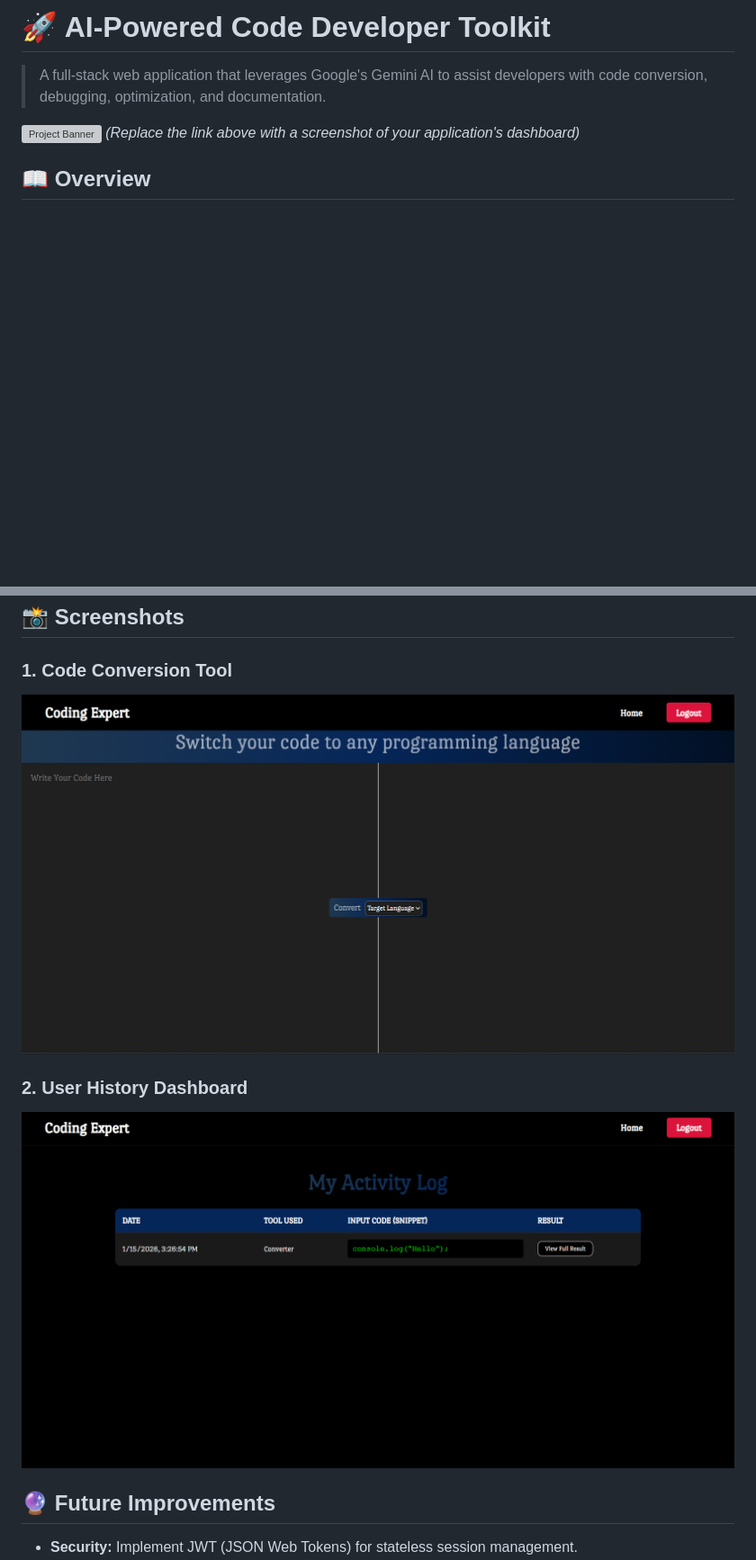
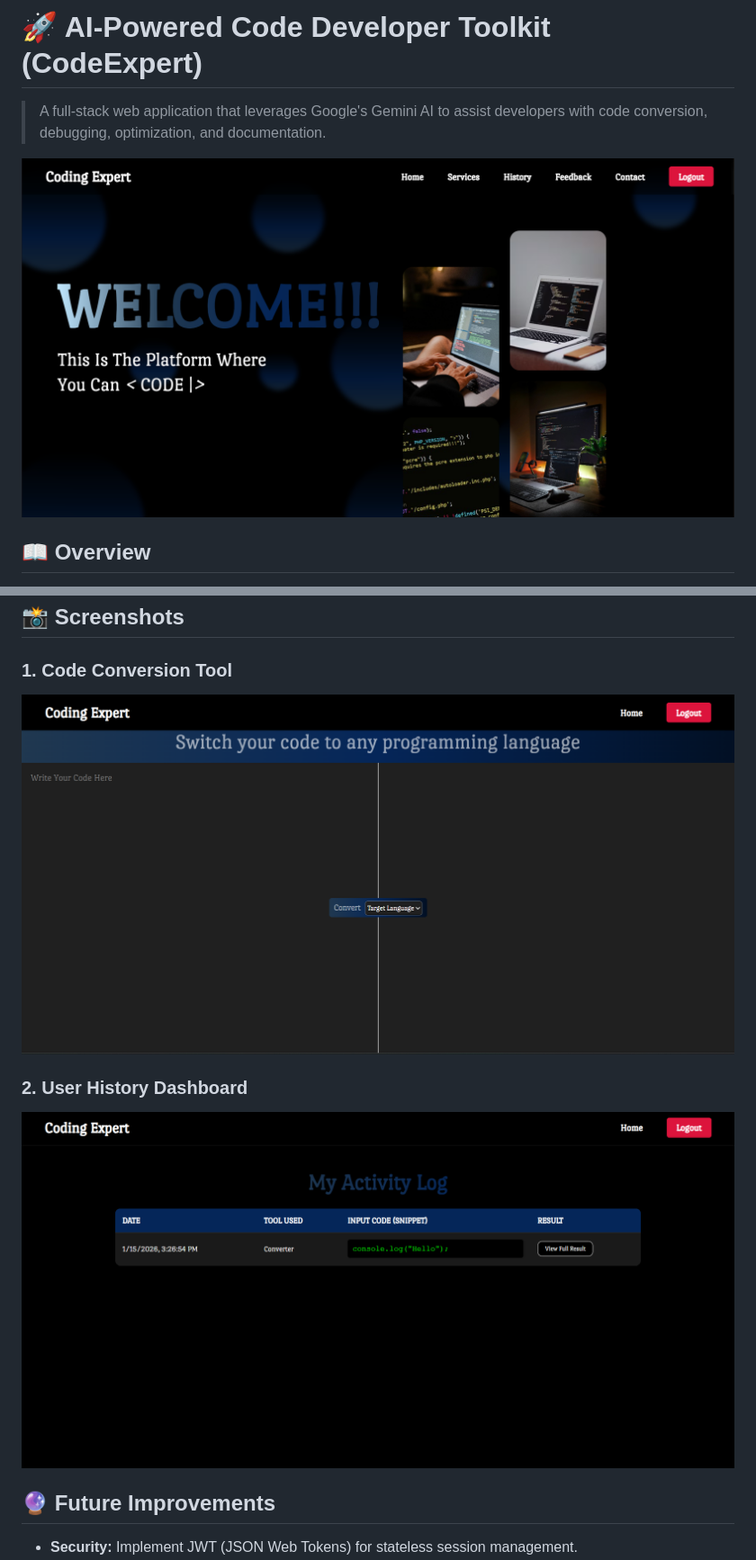
Before and after one commit to Abhishek-Bajetha/CodeExpert, a Markdown page: README.md, 2 parts joined by grey strips. Shown: that part at 90% size. Rendered like a GitHub page; pictures changed too: projectBanner.png (added); blank space fills up the shorter version; grey boxes are pictures that could not be loaded.

Commit message:
Update README.md with project details and add new images for UI representation

```diff
--- a/README.md
+++ b/README.md
@@ -1,9 +1,8 @@
-# 🚀 AI-Powered Code Developer Toolkit
+# 🚀 AI-Powered Code Developer Toolkit (CodeExpert)
 
 > A full-stack web application that leverages Google's Gemini AI to assist developers with code conversion, debugging, optimization, and documentation.
 
-![Project Banner](https://via.placeholder.com/1000x300?text=AI+Developer+Toolkit+Screenshot)
-*(Replace the link above with a screenshot of your application's dashboard)*
+![Project Banner](projectBanner.png)
 
 ## 📖 Overview
 
@@ -105,10 +104,10 @@ Follow these instructions to set up the project locally.
 ## 📸 Screenshots
 
 ### 1. Code Conversion Tool
-![Converter Interface](image.png)
+![Converter Interface](converter.png)
 
 ### 2. User History Dashboard
-![History Table](image-1.png)
+![History Table](history.png)
 
 ## 🔮 Future Improvements
 
```
Also changed, not shown: other parts of README.md (+2 -2 lines), converter.png (renamed from image.png), history.png (renamed from image-1.png).
